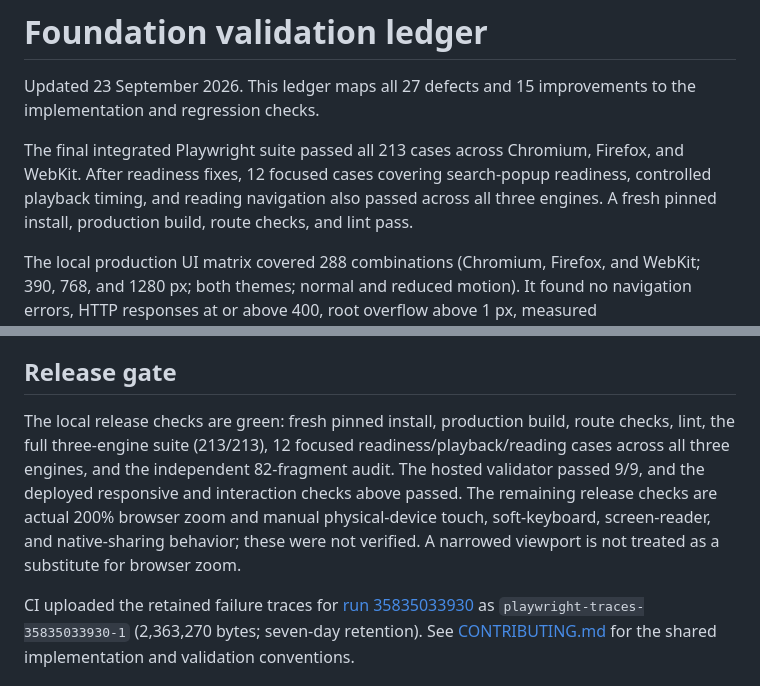
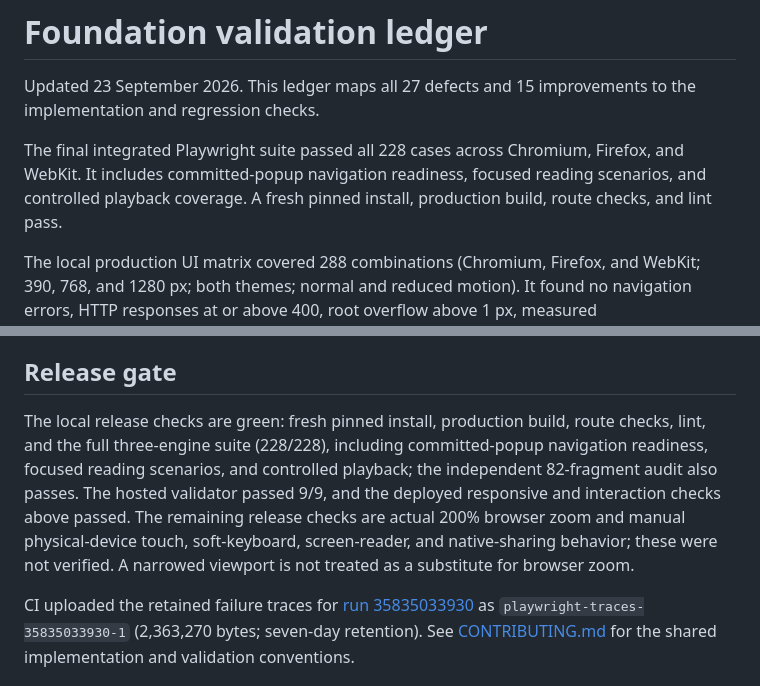
Before and after one commit to romaingrx/romaingrx.com, a Markdown page: docs/foundation-validation.md, 2 parts joined by grey strips. Drawn GitHub-style.

```diff
--- a/docs/foundation-validation.md
+++ b/docs/foundation-validation.md
@@ -2,7 +2,7 @@
 
 Updated 23 September 2026. This ledger maps all 27 defects and 15 improvements to the implementation and regression checks.
 
-The final integrated Playwright suite passed all 213 cases across Chromium, Firefox, and WebKit. After readiness fixes, 12 focused cases covering search-popup readiness, controlled playback timing, and reading navigation also passed across all three engines. A fresh pinned install, production build, route checks, and lint pass.
+The final integrated Playwright suite passed all 228 cases across Chromium, Firefox, and WebKit. It includes committed-popup navigation readiness, focused reading scenarios, and controlled playback coverage. A fresh pinned install, production build, route checks, and lint pass.
 
 The local production UI matrix covered 288 combinations (Chromium, Firefox, and WebKit; 390, 768, and 1280 px; both themes; normal and reduced motion). It found no navigation errors, HTTP responses at or above 400, root overflow above 1 px, measured header/main/share bounds outside the viewport, or confirmed broken images. Its image counter included some zero-size hidden/deferred images at the viewport origin. The independent heading check preserved all 82 existing heading fragments across eight entries, with one H1 per entry and unique IDs.
 
@@ -70,6 +70,6 @@ The deployed responsive probe checked the 390 px Notes, Productivity notes tag,
 
 ## Release gate
 
-The local release checks are green: fresh pinned install, production build, route checks, lint, the full three-engine suite (213/213), 12 focused readiness/playback/reading cases across all three engines, and the independent 82-fragment audit. The hosted validator passed 9/9, and the deployed responsive and interaction checks above passed. The remaining release checks are actual 200% browser zoom and manual physical-device touch, soft-keyboard, screen-reader, and native-sharing behavior; these were not verified. A narrowed viewport is not treated as a substitute for browser zoom.
+The local release checks are green: fresh pinned install, production build, route checks, lint, and the full three-engine suite (228/228), including committed-popup navigation readiness, focused reading scenarios, and controlled playback; the independent 82-fragment audit also passes. The hosted validator passed 9/9, and the deployed responsive and interaction checks above passed. The remaining release checks are actual 200% browser zoom and manual physical-device touch, soft-keyboard, screen-reader, and native-sharing behavior; these were not verified. A narrowed viewport is not treated as a substitute for browser zoom.
 
 CI uploaded the retained failure traces for [run 35835033930](https://github.com/romaingrx/romaingrx.com/actions/runs/35835033930) as `playwright-traces-35835033930-1` (2,363,270 bytes; seven-day retention). See [CONTRIBUTING.md](../CONTRIBUTING.md) for the shared implementation and validation conventions.
```
Also changed, not shown: docs/foundation-roadmap.md (+1 -1 lines).
